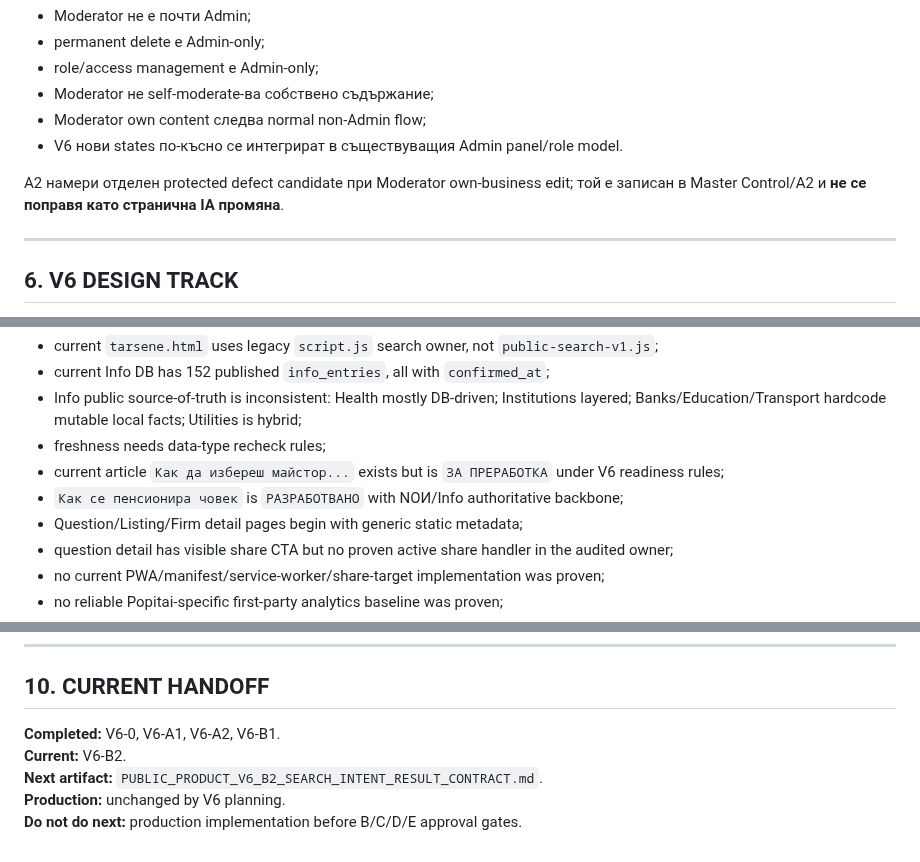
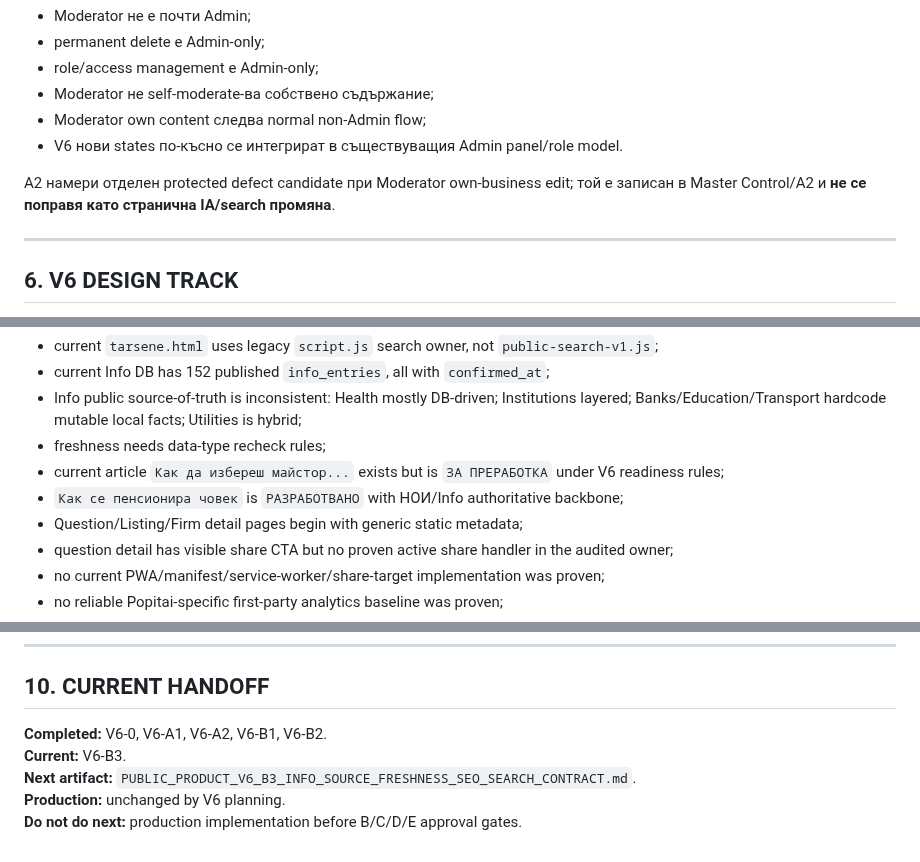
Before and after one commit to Traqnivanov/popitai-lom, a Markdown page: PROJECT_PROGRESS.md, 3 parts joined by grey strips. Rendered like a GitHub page.

```diff
--- a/PROJECT_PROGRESS.md
+++ b/PROJECT_PROGRESS.md
@@ -78,7 +78,7 @@ LOCKED:
 - Moderator own content следва normal non-Admin flow;
 - V6 нови states по-късно се интегрират в съществуващия Admin panel/role model.
 
-A2 намери отделен protected defect candidate при Moderator own-business edit; той е записан в Master Control/A2 и **не се поправя като странична IA промяна**.
+A2 намери отделен protected defect candidate при Moderator own-business edit; той е записан в Master Control/A2 и **не се поправя като странична IA/search промяна**.
 
 ---
 
@@ -125,7 +126,7 @@ Key proven A2 facts:
 - Info public source-of-truth is inconsistent: Health mostly DB-driven; Institutions layered; Banks/Education/Transport hardcode mutable local facts; Utilities is hybrid;
 - freshness needs data-type recheck rules;
 - current article `Как да избереш майстор...` exists but is `ЗА ПРЕРАБОТКА` under V6 readiness rules;
-- `Как се пенсионира човек` is `РАЗРАБОТВАНО` with NОИ/Info authoritative backbone;
+- `Как се пенсионира човек` is `РАЗРАБОТВАНО` with НОИ/Info authoritative backbone;
 - Question/Listing/Firm detail pages begin with generic static metadata;
 - question detail has visible share CTA but no proven active share handler in the audited owner;
 - no current PWA/manifest/service-worker/share-target implementation was proven;
@@ -207,8 +239,8 @@ B2 exit gate:
 
 ## 10. CURRENT HANDOFF
 
-**Completed:** V6-0, V6-A1, V6-A2, V6-B1.
-**Current:** V6-B2.
-**Next artifact:** `PUBLIC_PRODUCT_V6_B2_SEARCH_INTENT_RESULT_CONTRACT.md`.
+**Completed:** V6-0, V6-A1, V6-A2, V6-B1, V6-B2.
+**Current:** V6-B3.
+**Next artifact:** `PUBLIC_PRODUCT_V6_B3_INFO_SOURCE_FRESHNESS_SEO_SEARCH_CONTRACT.md`.
 **Production:** unchanged by V6 planning.
 **Do not do next:** production implementation before B/C/D/E approval gates.
```
Also changed, not shown: other parts of PROJECT_PROGRESS.md (+50 -18 lines).
